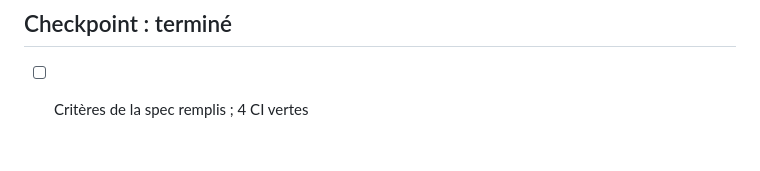
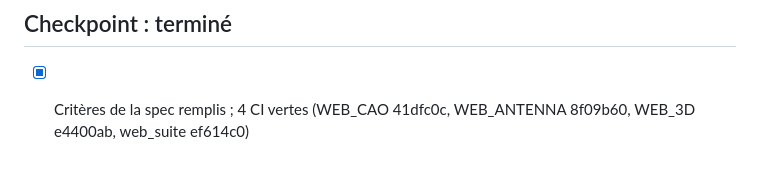
Before and after one commit to pilou33620/web_suite, a Markdown page: tasks/todo-retrait-gemini.md, the part around the change. Rendered like a GitHub page.

Commit message:
retrait-gemini : terminé, 4 CI vertes
Co-Authored-By: Claude Opus 5.5 <noreply@anthropic.com>

```diff
--- a/tasks/todo-retrait-gemini.md
+++ b/tasks/todo-retrait-gemini.md
@@ -152,4 +152,4 @@ Puis `/review`.
 **Dépendances :** T6 · **Taille :** M
 
 ## Checkpoint : terminé
-- [ ] Critères de la spec remplis ; 4 CI vertes
+- [x] Critères de la spec remplis ; 4 CI vertes (WEB_CAO 41dfc0c, WEB_ANTENNA 8f09b60, WEB_3D e4400ab, web_suite ef614c0)
```
